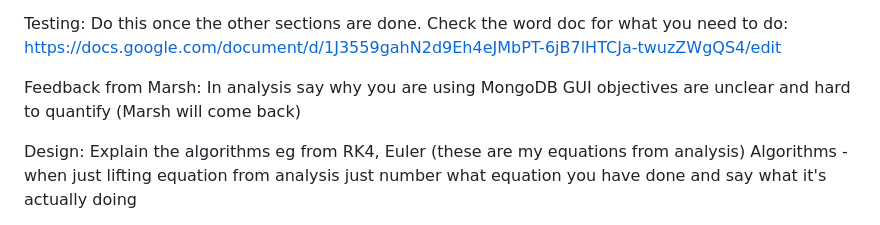
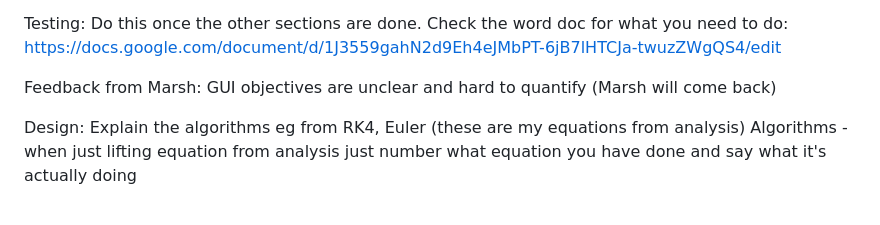
Before and after one commit to AMakelberge/PhysTeachNew, a Markdown page: TODO.md, the part around the change. Rendered like a GitHub page.

Commit message:
did database explanation

```diff
--- a/TODO.md
+++ b/TODO.md
@@ -114,7 +114,6 @@ https://docs.google.com/document/d/1J3559gahN2d9Eh4eJMbPT-6jB7lHTCJa-twuzZWgQS4/
 
 
 Feedback from Marsh:
-In analysis say why you are using MongoDB
 GUI objectives are unclear and hard to quantify (Marsh will come back)
 
 Design:
```
